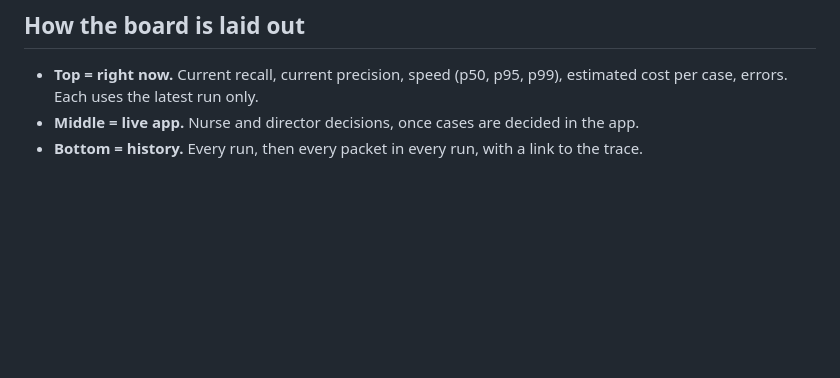
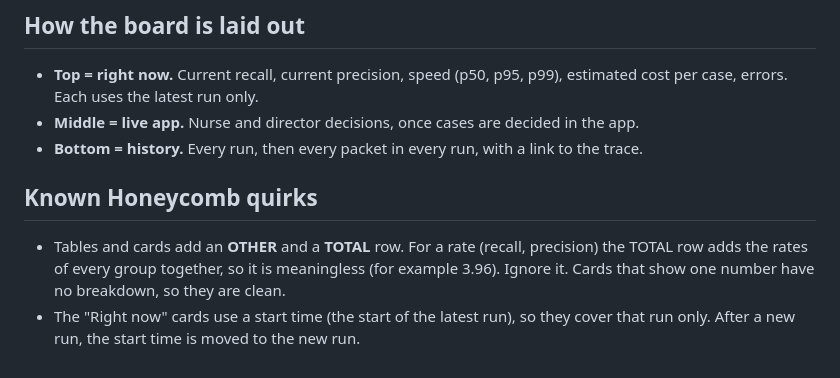
Before and after one commit to nishamishra12/humana-pa-prototype, a Markdown page: docs/OBSERVABILITY.md, the part around the change. Rendered like a GitHub page; blank space fills up the shorter version.

Commit message:
Note Honeycomb quirks
Co-Authored-By: Claude Sonnet 5.5 <noreply@anthropic.com>

```diff
--- a/docs/OBSERVABILITY.md
+++ b/docs/OBSERVABILITY.md
@@ -63,3 +63,8 @@ The board shows this name in the first column of every history table. A run with
 - **Top = right now.** Current recall, current precision, speed (p50, p95, p99), estimated cost per case, errors. Each uses the latest run only.
 - **Middle = live app.** Nurse and director decisions, once cases are decided in the app.
 - **Bottom = history.** Every run, then every packet in every run, with a link to the trace.
+
+## Known Honeycomb quirks
+
+- Tables and cards add an **OTHER** and a **TOTAL** row. For a rate (recall, precision) the TOTAL row adds the rates of every group together, so it is meaningless (for example 3.96). Ignore it. Cards that show one number have no breakdown, so they are clean.
+- The "Right now" cards use a start time (the start of the latest run), so they cover that run only. After a new run, the start time is moved to the new run.
```
